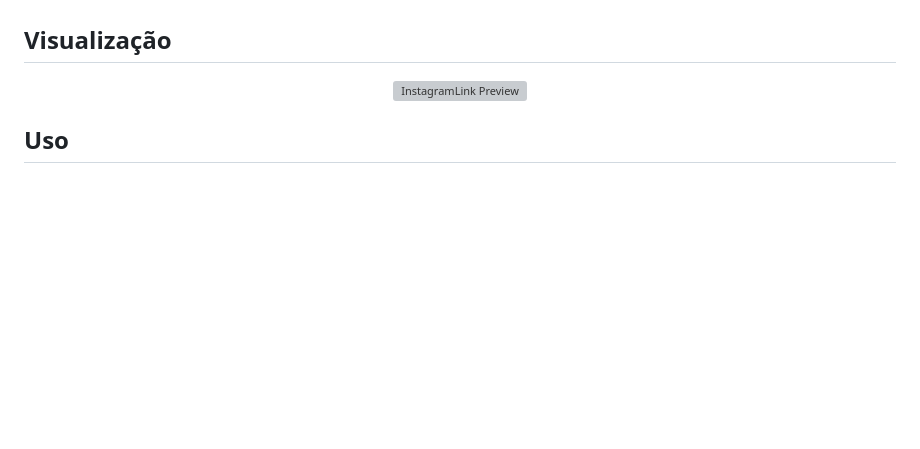
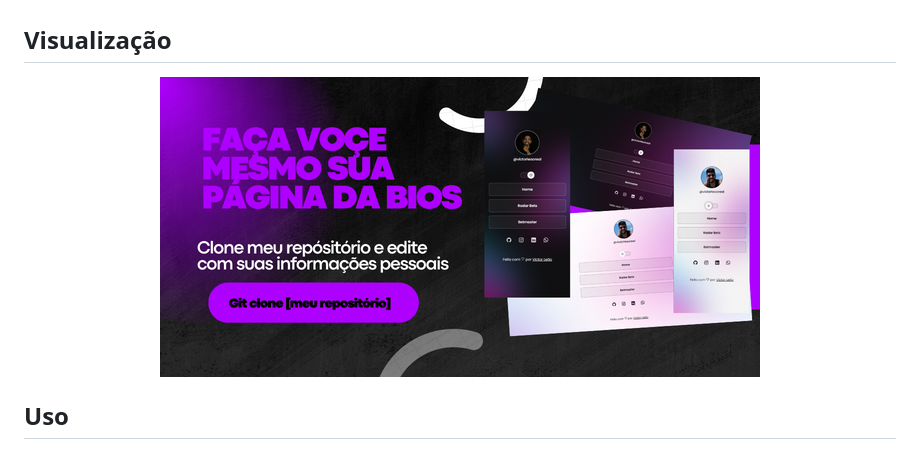
Before and after one commit to leaovictor/instagramLink, a Markdown page: README.md, the part around the change. Rendered like a GitHub page; pictures changed too: assets/Famosinho.png (added); blank space fills up the shorter version; grey boxes are pictures that could not be loaded.

```diff
--- a/README.md
+++ b/README.md
@@ -23,7 +23,7 @@
 <h2>Visualização</h2>
 
 <p align="center">
-  <img src="preview.png" alt="InstagramLink Preview">
+  <img src="./assets/Famosinho.png" alt="InstagramLink Preview">
 </p>
 
 <h2>Uso</h2>
```
